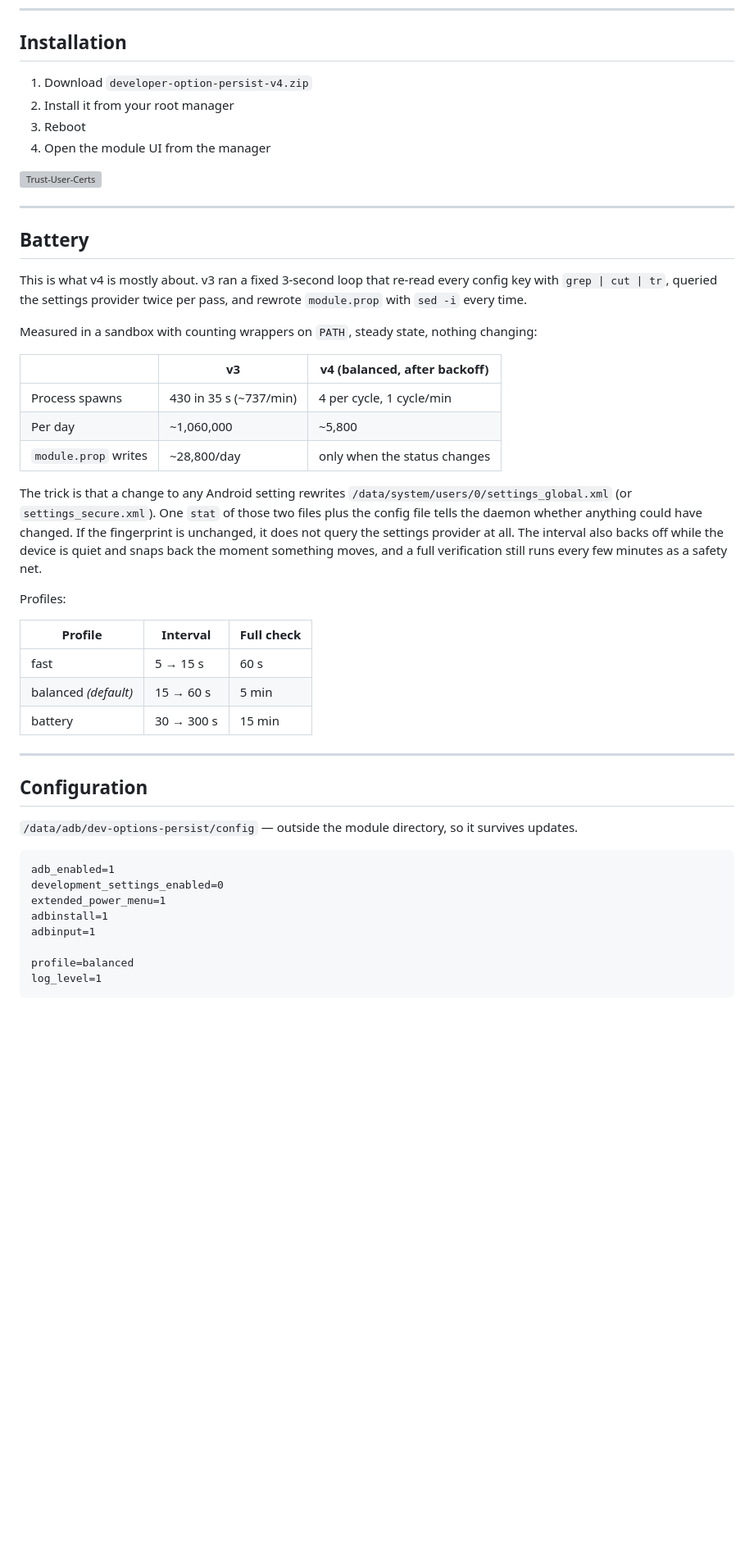
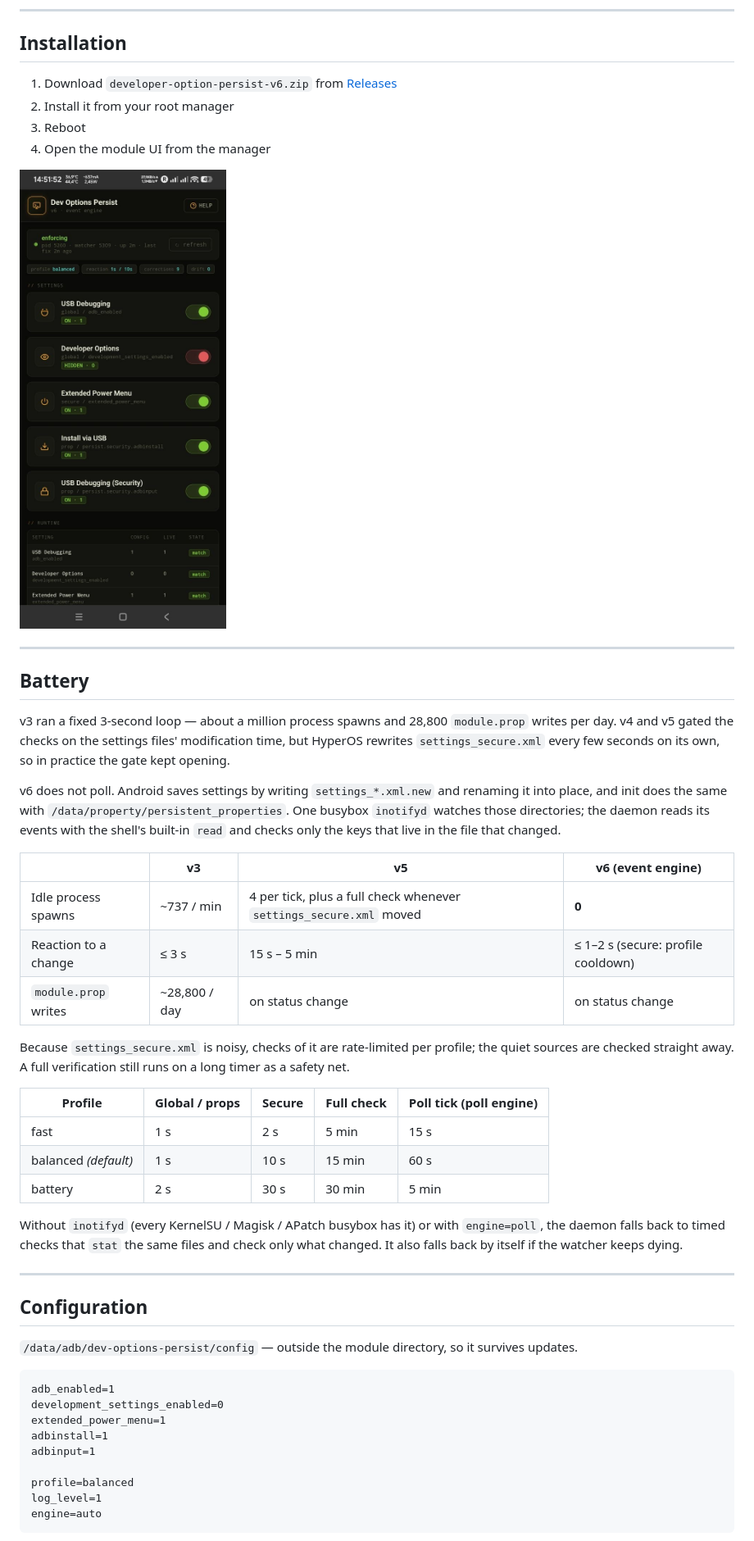
Before and after one commit to nikakvo/developer-option-persist, a Markdown page: README.md, the part around one of its changes. Shown at 82% size. Rendered like a GitHub page; pictures changed too: DevOptionPersist.jpg (added); blank space fills up the shorter version; grey boxes are pictures that could not be loaded.

````diff
--- a/README.md
+++ b/README.md
@@ -51,36 +51,36 @@ The last three are Xiaomi / HyperOS specific. On other devices set them to `skip
 
 ## Installation
 
-1. Download `developer-option-persist-v4.zip`
+1. Download `developer-option-persist-v6.zip` from [Releases](https://github.com/nikakvo/developer-option-persist/releases)
 2. Install it from your root manager
 3. Reboot
 4. Open the module UI from the manager
 
-<img width="300" alt="Trust-User-Certs" src="https://raw.githubusercontent.com/nikakvo/developer-option-persist/main/DevOprion.jpg" />
+<img width="300" alt="Developer Options Persist WebUI" src="https://raw.githubusercontent.com/nikakvo/developer-option-persist/main/DevOptionPersist.jpg" />
 
 ---
 
 ## Battery
 
-This is what v4 is mostly about. v3 ran a fixed 3-second loop that re-read every config key with `grep | cut | tr`, queried the settings provider twice per pass, and rewrote `module.prop` with `sed -i` every time.
+v3 ran a fixed 3-second loop — about a million process spawns and 28,800 `module.prop` writes per day. v4 and v5 gated the checks on the settings files' modification time, but HyperOS rewrites `settings_secure.xml` every few seconds on its own, so in practice the gate kept opening.
 
-Measured in a sandbox with counting wrappers on `PATH`, steady state, nothing changing:
+v6 does not poll. Android saves settings by writing `settings_*.xml.new` and renaming it into place, and init does the same with `/data/property/persistent_properties`. One busybox `inotifyd` watches those directories; the daemon reads its events with the shell's built-in `read` and checks only the keys that live in the file that changed.
 
-| | v3 | v4 (balanced, after backoff) |
-|---|---|---|
-| Process spawns | 430 in 35 s (~737/min) | 4 per cycle, 1 cycle/min |
-| Per day | ~1,060,000 | ~5,800 |
-| `module.prop` writes | ~28,800/day | only when the status changes |
+| | v3 | v5 | v6 (event engine) |
+|---|---|---|---|
+| Idle process spawns | ~737 / min | 4 per tick, plus a full check whenever `settings_secure.xml` moved | **0** |
+| Reaction to a change | ≤ 3 s | 15 s – 5 min | ≤ 1–2 s (secure: profile cooldown) |
+| `module.prop` writes | ~28,800 / day | on status change | on status change |
 
-The trick is that a change to any Android setting rewrites `/data/system/users/0/settings_global.xml` (or `settings_secure.xml`). One `stat` of those two files plus the config file tells the daemon whether anything could have changed. If the fingerprint is unchanged, it does not query the settings provider at all. The interval also backs off while the device is quiet and snaps back the moment something moves, and a full verification still runs every few minutes as a safety net.
+Because `settings_secure.xml` is noisy, checks of it are rate-limited per profile; the quiet sources are checked straight away. A full verification still runs on a long timer as a safety net.
 
-Profiles:
+| Profile | Global / props | Secure | Full check | Poll tick (poll engine) |
+|---|---|---|---|---|
+| fast | 1 s | 2 s | 5 min | 15 s |
+| balanced *(default)* | 1 s | 10 s | 15 min | 60 s |
+| battery | 2 s | 30 s | 30 min | 5 min |
 
-| Profile | Interval | Full check |
-|---|---|---|
-| fast | 5 → 15 s | 60 s |
-| balanced *(default)* | 15 → 60 s | 5 min |
-| battery | 30 → 300 s | 15 min |
+Without `inotifyd` (every KernelSU / Magisk / APatch busybox has it) or with `engine=poll`, the daemon falls back to timed checks that `stat` the same files and check only what changed. It also falls back by itself if the watcher keeps dying.
 
 ---
 
@@ -97,5 +97,6 @@ adbinput=1
 
 profile=balanced
 log_level=1
+engine=auto
 ```
 
````
Also changed, not shown: other parts of README.md (+19 -12 lines), CHANGELOG.md (+84 -0 lines), 10 other files.
